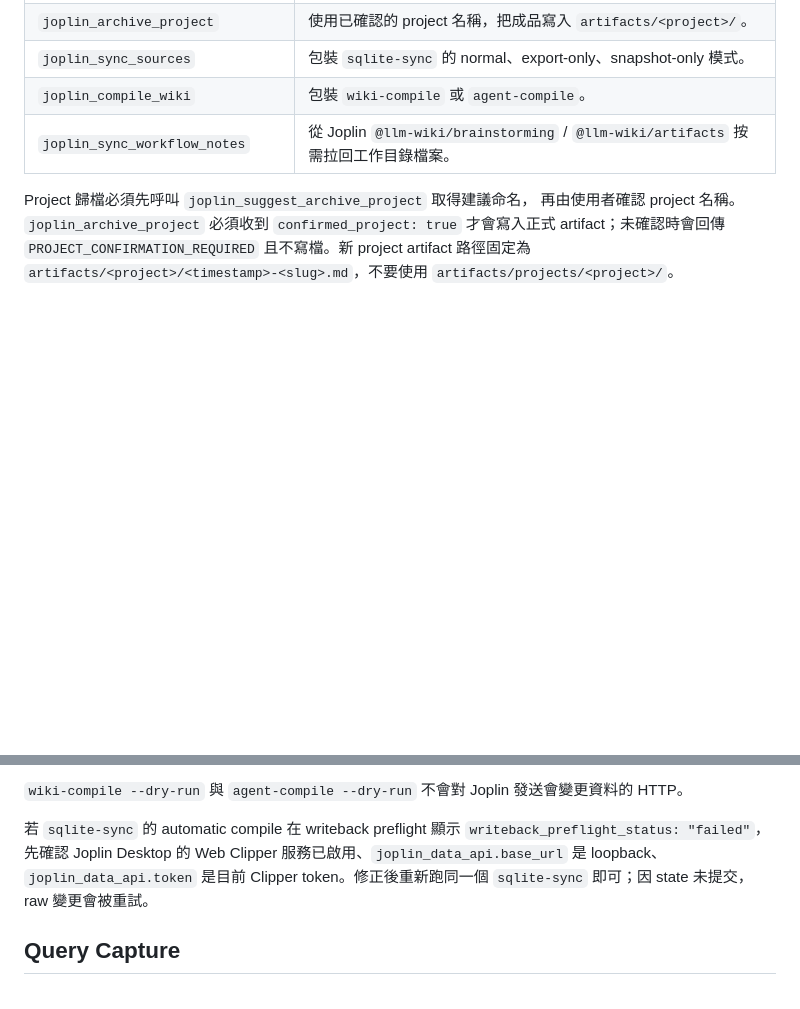
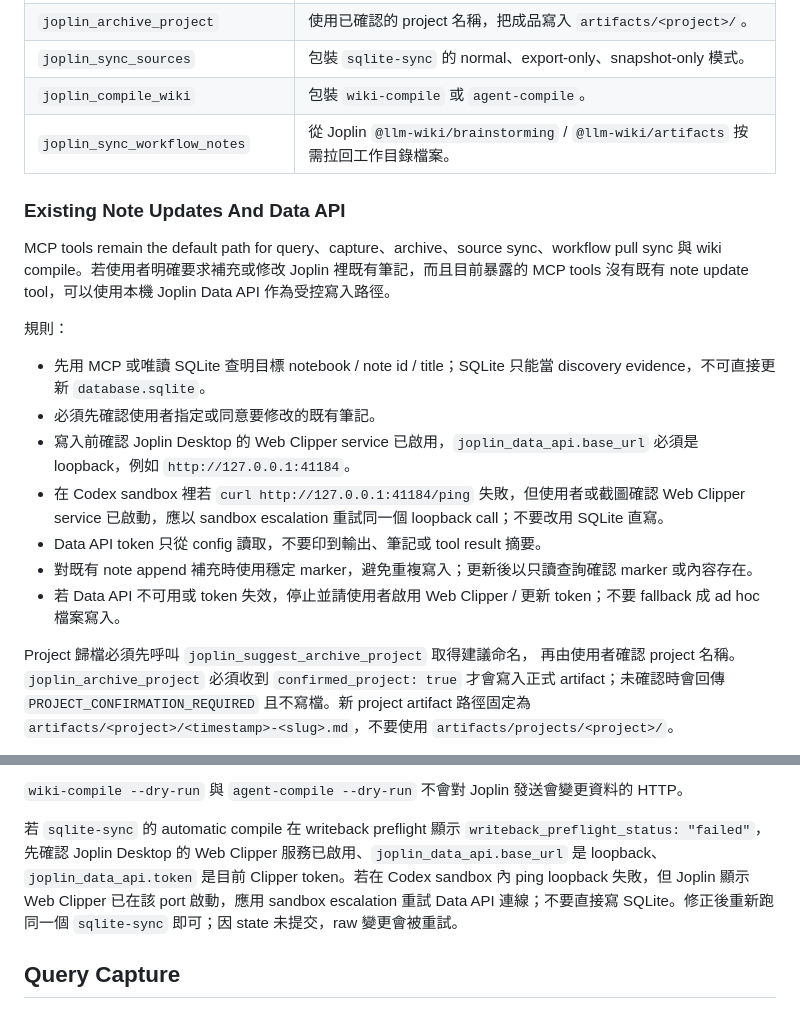
Before and after one commit to gcake119/joplin-llm-wiki, a Markdown page: README.md, 2 parts joined by grey strips. Rendered like a GitHub page; blank space fills up the shorter version.

Commit message:
更新 README.md、SKILL.md 和 codex-cursor-mcp.md，新增關於既有筆記更新及 Joplin Data API 的使用規則，強調在缺乏現有工具時的受控寫入流程。

```diff
--- a/README.md
+++ b/README.md
@@ -232,6 +232,20 @@ Cursor 設定可參考 `.cursor/mcp.json.example`：
 | `joplin_compile_wiki` | 包裝 `wiki-compile` 或 `agent-compile`。 |
 | `joplin_sync_workflow_notes` | 從 Joplin `@llm-wiki/brainstorming` / `@llm-wiki/artifacts` 按需拉回工作目錄檔案。 |
 
+### Existing Note Updates And Data API
+
+MCP tools remain the default path for query、capture、archive、source sync、workflow pull sync 與 wiki compile。若使用者明確要求補充或修改 Joplin 裡既有筆記，而且目前暴露的 MCP tools 沒有既有 note update tool，可以使用本機 Joplin Data API 作為受控寫入路徑。
+
+規則：
+
+- 先用 MCP 或唯讀 SQLite 查明目標 notebook / note id / title；SQLite 只能當 discovery evidence，不可直接更新 `database.sqlite`。
+- 必須先確認使用者指定或同意要修改的既有筆記。
+- 寫入前確認 Joplin Desktop 的 Web Clipper service 已啟用，`joplin_data_api.base_url` 必須是 loopback，例如 `http://127.0.0.1:41184`。
+- 在 Codex sandbox 裡若 `curl http://127.0.0.1:41184/ping` 失敗，但使用者或截圖確認 Web Clipper service 已啟動，應以 sandbox escalation 重試同一個 loopback call；不要改用 SQLite 直寫。
+- Data API token 只從 config 讀取，不要印到輸出、筆記或 tool result 摘要。
+- 對既有 note append 補充時使用穩定 marker，避免重複寫入；更新後以只讀查詢確認 marker 或內容存在。
+- 若 Data API 不可用或 token 失效，停止並請使用者啟用 Web Clipper / 更新 token；不要 fallback 成 ad hoc 檔案寫入。
+
 Project 歸檔必須先呼叫 `joplin_suggest_archive_project` 取得建議命名，
 再由使用者確認 project 名稱。`joplin_archive_project` 必須收到
 `confirmed_project: true` 才會寫入正式 artifact；未確認時會回傳
@@ -375,7 +389,7 @@ compiled `wiki/`。Dry-run 只列出 `created`、`updated`、`unchanged`、
 
 `wiki-compile --dry-run` 與 `agent-compile --dry-run` 不會對 Joplin 發送會變更資料的 HTTP。
 
-若 `sqlite-sync` 的 automatic compile 在 writeback preflight 顯示 `writeback_preflight_status: "failed"`，先確認 Joplin Desktop 的 Web Clipper 服務已啟用、`joplin_data_api.base_url` 是 loopback、`joplin_data_api.token` 是目前 Clipper token。修正後重新跑同一個 `sqlite-sync` 即可；因 state 未提交，raw 變更會被重試。
+若 `sqlite-sync` 的 automatic compile 在 writeback preflight 顯示 `writeback_preflight_status: "failed"`，先確認 Joplin Desktop 的 Web Clipper 服務已啟用、`joplin_data_api.base_url` 是 loopback、`joplin_data_api.token` 是目前 Clipper token。若在 Codex sandbox 內 ping loopback 失敗，但 Joplin 顯示 Web Clipper 已在該 port 啟動，應用 sandbox escalation 重試 Data API 連線；不要直接寫 SQLite。修正後重新跑同一個 `sqlite-sync` 即可；因 state 未提交，raw 變更會被重試。
 
 ## Query Capture
 
```
Also changed, not shown: docs/codex-cursor-mcp.md (+15 -0 lines), 1 other file.
